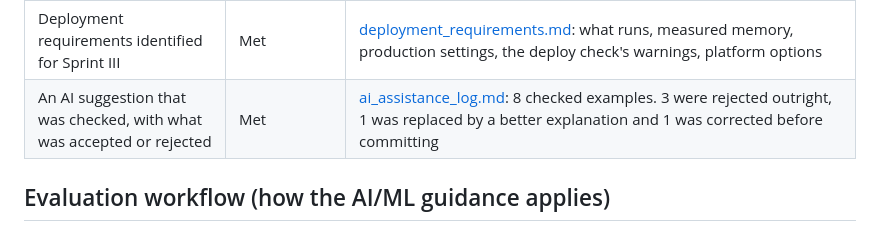
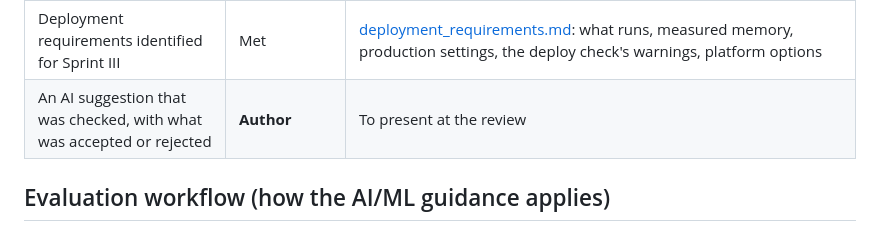
Before and after one commit to Alysa-Gathoni/Nurtura, a Markdown page: docs/sprint_ii_review.md, the part around the change. GitHub-like rendering.

```diff
--- a/docs/sprint_ii_review.md
+++ b/docs/sprint_ii_review.md
@@ -30,7 +30,7 @@
 | Up-to-date repository, run instructions, reproducible version | Met | README; tags `sprint5-eval-v1` (evaluated ranking) and `sprint6-explanations-v1`; CI on every change |
 | Known limitations and outstanding defects documented honestly | Met | [known_limitations.md](known_limitations.md) |
 | Deployment requirements identified for Sprint III | Met | [deployment_requirements.md](deployment_requirements.md): what runs, measured memory, production settings, the deploy check's warnings, platform options |
-| An AI suggestion that was checked, with what was accepted or rejected | Met | [ai_assistance_log.md](ai_assistance_log.md): 8 checked examples. 3 were rejected outright, 1 was replaced by a better explanation and 1 was corrected before committing |
+| An AI suggestion that was checked, with what was accepted or rejected | **Author** | To present at the review |
 
 ## Evaluation workflow (how the AI/ML guidance applies)
 
```
Also changed, not shown: README.md (+0 -1 lines), docs/ai_assistance_log.md (deleted, +0 -31 lines).
